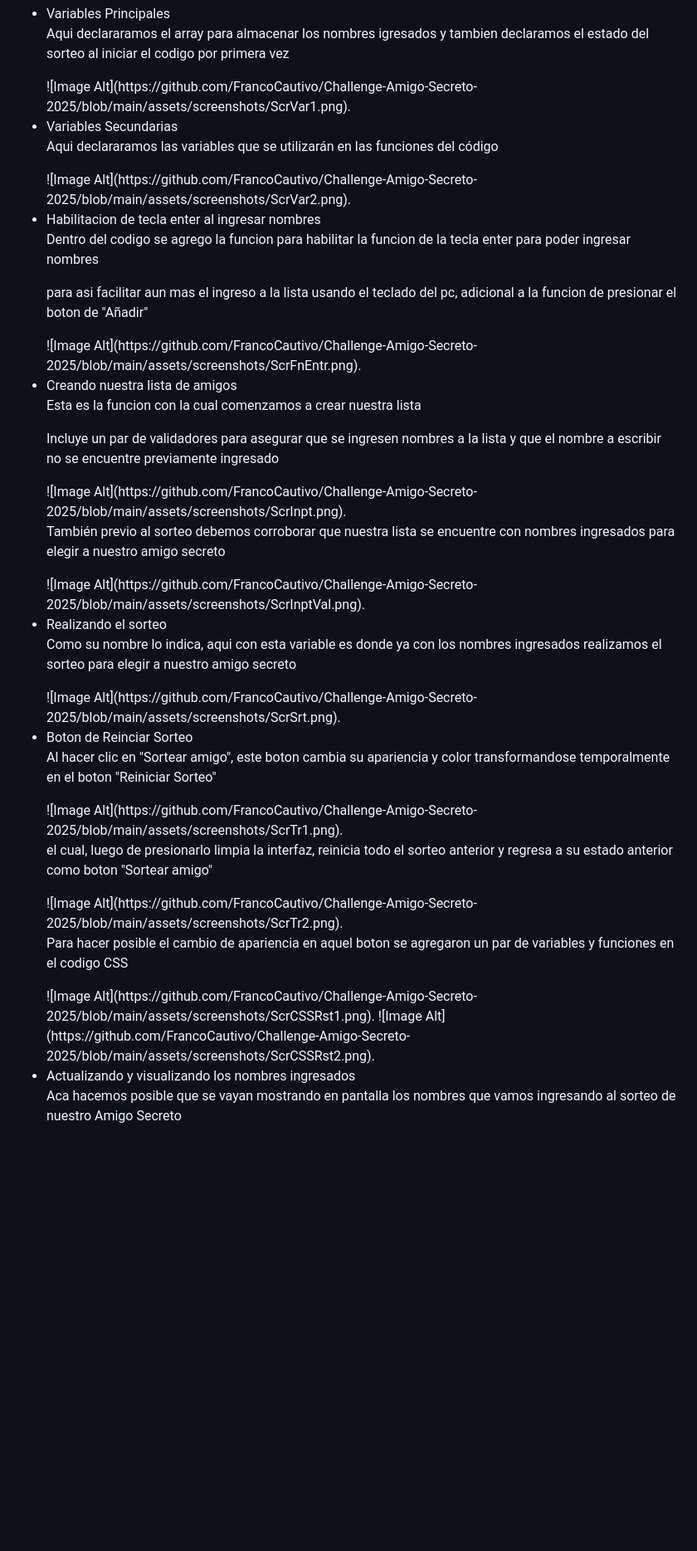
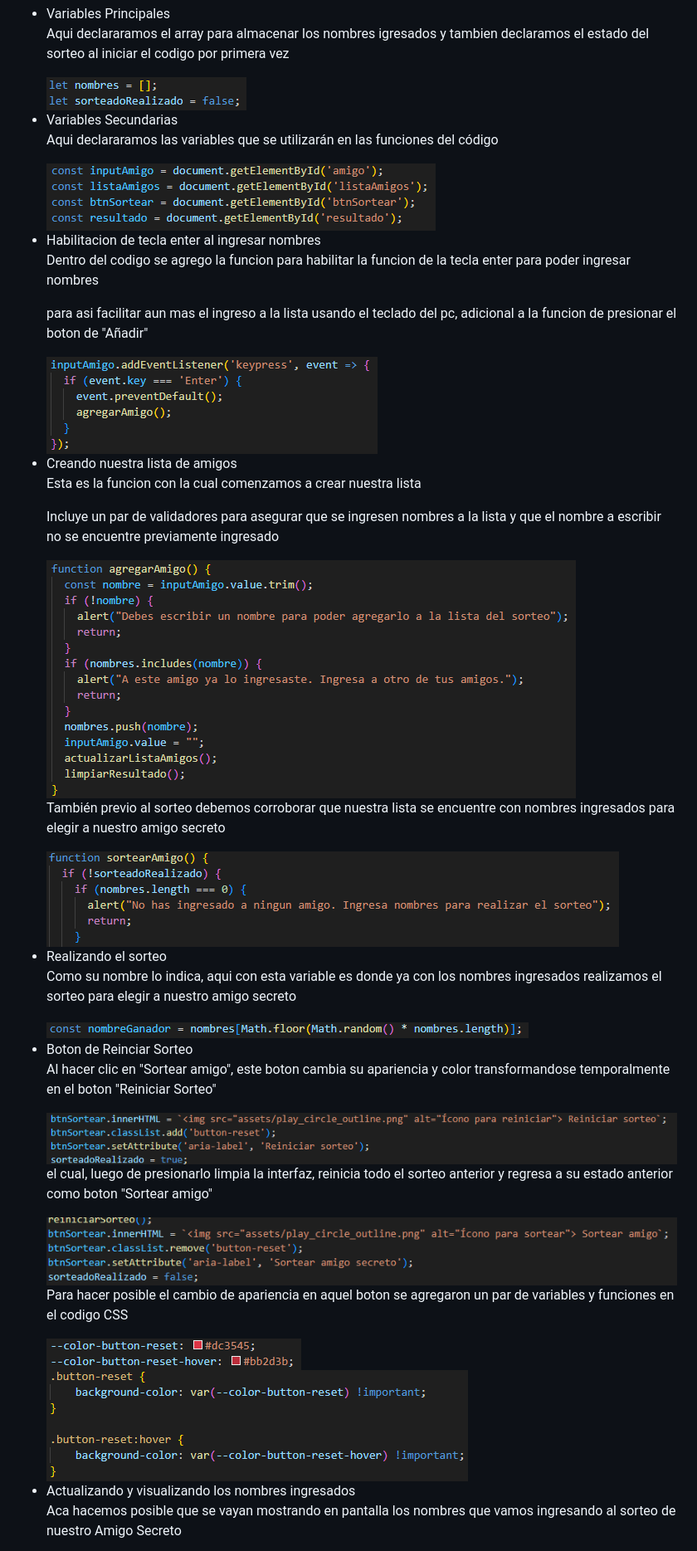
Before and after one commit to FrancoCautivo/Challenge-Amigo-Secreto-2025, a Markdown page: README.md, the part around one of its changes. Shown at 83% size. GitHub-like rendering; blank space fills up the shorter version.

Commit message:
Actualiza README.md
Se modifica para corregir ruta de acceso a imagenes

```diff
--- a/README.md
+++ b/README.md
@@ -31,31 +31,31 @@
 <ul>
   <li> Variables Principales</li>
        <p> Aqui declararamos el array para almacenar los nombres igresados y tambien declaramos el estado del sorteo al iniciar el codigo por primera vez</p>
-       ![Image Alt](https://github.com/FrancoCautivo/Challenge-Amigo-Secreto-2025/blob/main/assets/screenshots/ScrVar1.png).
+       <img src="assets/screenshots/ScrVar1.png">
   <li> Variables Secundarias</li>
        <p> Aqui declararamos las variables que se utilizarán en las funciones del código</p>
-       ![Image Alt](https://github.com/FrancoCautivo/Challenge-Amigo-Secreto-2025/blob/main/assets/screenshots/ScrVar2.png).
+       <img src="assets/screenshots/ScrVar2.png">
   <li> Habilitacion de tecla enter al ingresar nombres</li>
        <p> Dentro del codigo se agrego la funcion para habilitar la funcion de la tecla enter para poder ingresar nombres</p>
        <p> para asi facilitar aun mas el ingreso a la lista usando el teclado del pc, adicional a la funcion de presionar el boton de "Añadir"</p>
-       ![Image Alt](https://github.com/FrancoCautivo/Challenge-Amigo-Secreto-2025/blob/main/assets/screenshots/ScrFnEntr.png).
+       <img src="assets/screenshots/ScrFnEntr.png">
   <li> Creando nuestra lista de amigos</li>
        <p> Esta es la funcion con la cual comenzamos a crear nuestra lista</p>
        <p> Incluye un par de validadores para asegurar que se ingresen nombres a la lista y que el nombre a escribir no se encuentre previamente ingresado</p>
-       ![Image Alt](https://github.com/FrancoCautivo/Challenge-Amigo-Secreto-2025/blob/main/assets/screenshots/ScrInpt.png).
+       <img src="assets/screenshots/ScrInpt.png">
        <p> También previo al sorteo debemos corroborar que nuestra lista se encuentre con nombres ingresados para elegir a nuestro amigo secreto</p>
-       ![Image Alt](https://github.com/FrancoCautivo/Challenge-Amigo-Secreto-2025/blob/main/assets/screenshots/ScrInptVal.png).
+       <img src="assets/screenshots/ScrInptVal.png">
   <li> Realizando el sorteo</li>
        <p> Como su nombre lo indica, aqui con esta variable es donde ya con los nombres ingresados realizamos el sorteo para elegir a nuestro amigo secreto</p>
-       ![Image Alt](https://github.com/FrancoCautivo/Challenge-Amigo-Secreto-2025/blob/main/assets/screenshots/ScrSrt.png).
+       <img src="assets/screenshots/ScrSrt.png">
   <li> Boton de Reinciar Sorteo</li>
        <p> Al hacer clic en "Sortear amigo", este boton cambia su apariencia y color transformandose temporalmente en el boton "Reiniciar Sorteo"</p>
-       ![Image Alt](https://github.com/FrancoCautivo/Challenge-Amigo-Secreto-2025/blob/main/assets/screenshots/ScrTr1.png).
+       <img src="assets/screenshots/ScrTr1.png">
        <p> el cual, luego de presionarlo limpia la interfaz, reinicia todo el sorteo anterior y regresa a su estado anterior como boton "Sortear amigo"</p>
-       ![Image Alt](https://github.com/FrancoCautivo/Challenge-Amigo-Secreto-2025/blob/main/assets/screenshots/ScrTr2.png).
+       <img src="assets/screenshots/ScrTr2.png">
        <p>Para hacer posible el cambio de apariencia en aquel boton se agregaron un par de variables y funciones en el codigo CSS</p>
-       ![Image Alt](https://github.com/FrancoCautivo/Challenge-Amigo-Secreto-2025/blob/main/assets/screenshots/ScrCSSRst1.png).
-       ![Image Alt](https://github.com/FrancoCautivo/Challenge-Amigo-Secreto-2025/blob/main/assets/screenshots/ScrCSSRst2.png).
+       <img src="assets/screenshots/ScrCSSRst1.png">
+       <img src="assets/screenshots/ScrCSSRst2.png">
   <li> Actualizando y visualizando los nombres ingresados</li>
        <p> Aca hacemos posible que se vayan mostrando en pantalla los nombres que vamos ingresando al sorteo de nuestro Amigo Secreto</p>
        <p> Y se agrega un encabezado a la lista el cual aparece al ingresar el 1er nombre y solo queda al inicio de la lista</p>
```
Also changed, not shown: other parts of README.md (+12 -12 lines).
